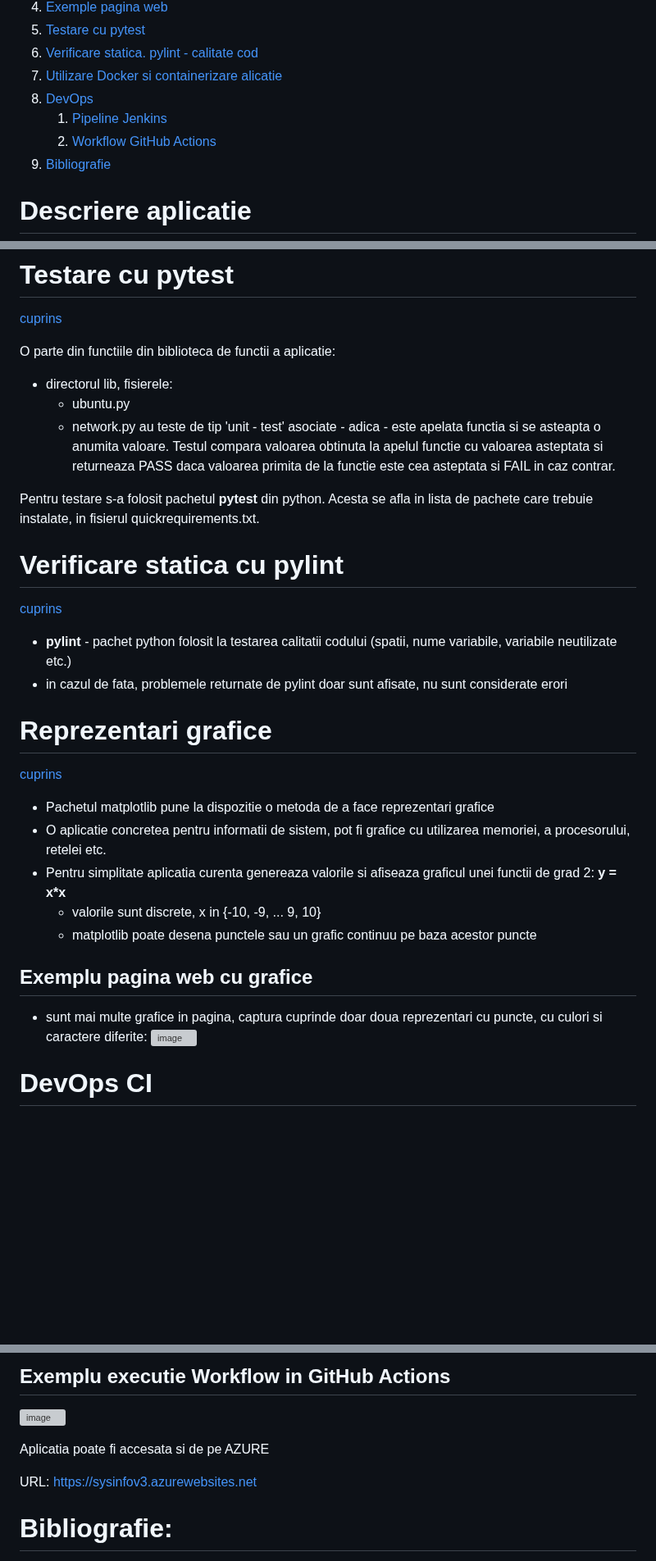
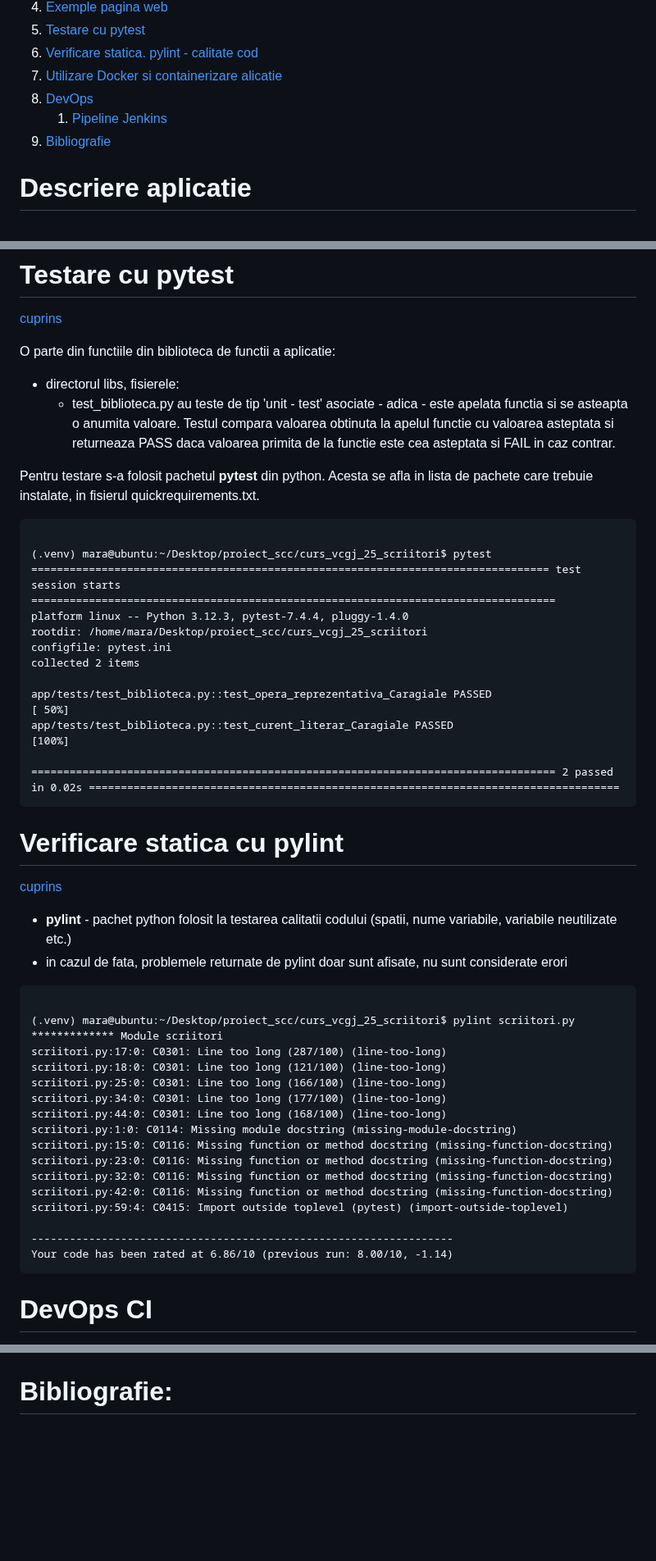
Before and after one commit to daeryn19/curs_vcgj_25_scriitori, a Markdown page: README.md, 3 parts joined by grey strips. Shown at 82% size. GitHub-like rendering; blank space fills up the shorter version; grey boxes are pictures that could not be loaded.

````diff
--- a/README.md
+++ b/README.md
@@ -14,7 +14,6 @@
 1. [Utilizare Docker si containerizare alicatie](https://github.com/crchende/sysinfo/blob/main/doc/dockerdoc.md)
 1. [DevOps](#devops-ci)
    1. [Pipeline Jenkins](#exemplu-executie-pipeline-jenkins)
-   1. [Workflow GitHub Actions](#exemplu-executie-workflow-in-github-actions)
 1. [Bibliografie](#bibliografie)
 
 # Descriere aplicatie
@@ -98,14 +97,27 @@ scriitori
 [cuprins](#cuprins)
 
 O parte din functiile din biblioteca de functii a aplicatie:
-- directorul lib, fisierele:
-  - ubuntu.py
-  - network.py
+- directorul libs, fisierele:
+  - test_biblioteca.py
 au teste de tip 'unit - test' asociate - adica - este apelata functia si se asteapta o anumita valoare.
 Testul compara valoarea obtinuta la apelul functie cu valoarea asteptata si returneaza PASS daca valoarea primita de la functie este cea asteptata si FAIL in caz contrar.
 
 Pentru testare s-a folosit pachetul **pytest** din python. Acesta se afla in lista de pachete care trebuie instalate, in fisierul quickrequirements.txt.
 
+```text
+
+(.venv) mara@ubuntu:~/Desktop/proiect_scc/curs_vcgj_25_scriitori$ pytest
+================================================================================= test session starts ==================================================================================
+platform linux -- Python 3.12.3, pytest-7.4.4, pluggy-1.4.0
+rootdir: /home/mara/Desktop/proiect_scc/curs_vcgj_25_scriitori
+configfile: pytest.ini
+collected 2 items
+
+app/tests/test_biblioteca.py::test_opera_reprezentativa_Caragiale PASSED                                                                                                         [ 50%]
+app/tests/test_biblioteca.py::test_curent_literar_Caragiale PASSED                                                                                                               [100%]
+
+================================================================================== 2 passed in 0.02s ===================================================================================
+```
 
 
 # Verificare statica cu pylint
@@ -114,23 +126,25 @@ Pentru testare s-a folosit pachetul **pytest** din python. Acesta se afla in lis
 - **pylint** - pachet python folosit la testarea calitatii codului (spatii, nume variabile, variabile neutilizate etc.)
 - in cazul de fata, problemele returnate de pylint doar sunt afisate, nu sunt considerate erori
 
+```text
 
+(.venv) mara@ubuntu:~/Desktop/proiect_scc/curs_vcgj_25_scriitori$ pylint scriitori.py
+************* Module scriitori
+scriitori.py:17:0: C0301: Line too long (287/100) (line-too-long)
+scriitori.py:18:0: C0301: Line too long (121/100) (line-too-long)
+scriitori.py:25:0: C0301: Line too long (166/100) (line-too-long)
+scriitori.py:34:0: C0301: Line too long (177/100) (line-too-long)
+scriitori.py:44:0: C0301: Line too long (168/100) (line-too-long)
+scriitori.py:1:0: C0114: Missing module docstring (missing-module-docstring)
+scriitori.py:15:0: C0116: Missing function or method docstring (missing-function-docstring)
+scriitori.py:23:0: C0116: Missing function or method docstring (missing-function-docstring)
+scriitori.py:32:0: C0116: Missing function or method docstring (missing-function-docstring)
+scriitori.py:42:0: C0116: Missing function or method docstring (missing-function-docstring)
+scriitori.py:59:4: C0415: Import outside toplevel (pytest) (import-outside-toplevel)
 
-# Reprezentari grafice
-[cuprins](#cuprins)
-* Pachetul matplotlib pune la dispozitie o metoda de a face reprezentari grafice
-* O aplicatie concretea pentru informatii de sistem, pot fi grafice cu utilizarea memoriei, a procesorului, retelei etc.
-* Pentru simplitate aplicatia curenta genereaza valorile si afiseaza graficul unei functii de grad 2: **y = x*x**
-    * valorile sunt discrete, x in {-10, -9, ... 9, 10}
-    * matplotlib poate desena punctele sau un grafic continuu pe baza acestor puncte
-
-
-## Exemplu pagina web cu grafice
-
-* sunt mai multe grafice in pagina, captura cuprinde doar doua reprezentari cu puncte, cu culori si caractere diferite:
-![image](https://github.com/crchende/sysinfo/assets/57460107/02c977f7-16b4-48c2-9747-3c6a3885af48)
-
-
+------------------------------------------------------------------
+Your code has been rated at 6.86/10 (previous run: 8.00/10, -1.14)
+```
 
 # DevOps CI
 [cuprins](#cuprins)
@@ -141,10 +155,5 @@ Pentru testare s-a folosit pachetul **pytest** din python. Acesta se afla in lis
 
-## Exemplu executie Workflow in GitHub Actions
-![image](https://github.com/crchende/sysinfo/assets/57460107/9981d699-aa34-4ec5-aa94-d0284ea93fca)
 
-Aplicatia poate fi accesata si de pe AZURE
-
-URL: https://sysinfov3.azurewebsites.net
 
 
 # Bibliografie:
````
Also changed, not shown: other parts of README.md (+1 -1 lines).
